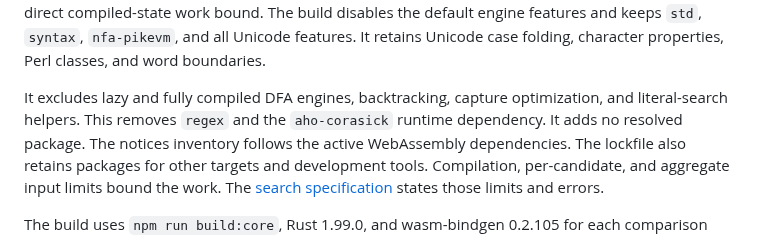
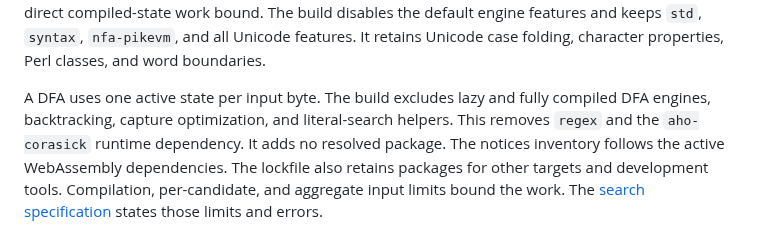
Before and after one commit to int19h/jbovlacku, a Markdown page: docs/dependencies.md, the part around the change. GitHub-like rendering.

Commit message:
Define the omitted DFA engine feature in the dependency guide

```diff
--- a/docs/dependencies.md
+++ b/docs/dependencies.md
@@ -20,7 +20,8 @@ PikeVM visits each active state at most once per input byte. This gives a direct
 The build disables the default engine features and keeps `std`, `syntax`, `nfa-pikevm`, and all Unicode features.
 It retains Unicode case folding, character properties, Perl classes, and word boundaries.
 
-It excludes lazy and fully compiled DFA engines, backtracking, capture optimization, and literal-search helpers.
+A DFA uses one active state per input byte.
+The build excludes lazy and fully compiled DFA engines, backtracking, capture optimization, and literal-search helpers.
 This removes `regex` and the `aho-corasick` runtime dependency. It adds no resolved package.
 The notices inventory follows the active WebAssembly dependencies. The lockfile also retains packages for other targets and development tools.
 Compilation, per-candidate, and aggregate input limits bound the work. The [search specification](frontend.md#4-search-and-reading) states those limits and errors.
```
